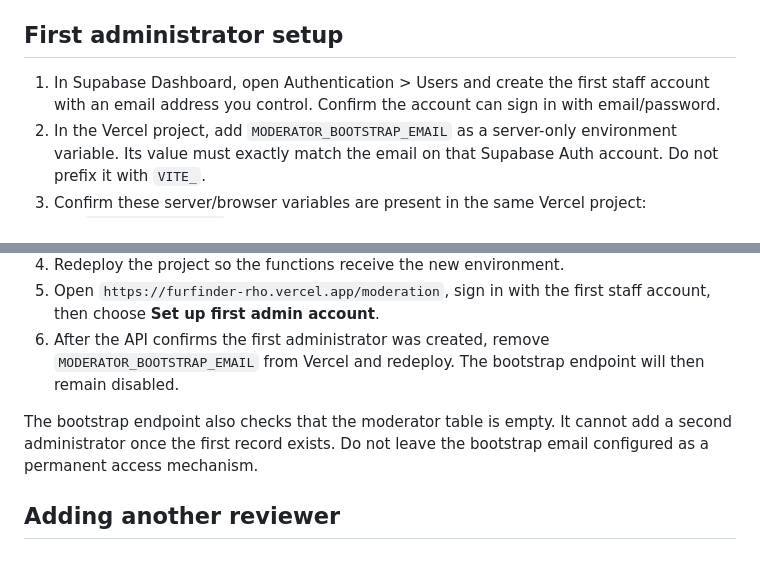
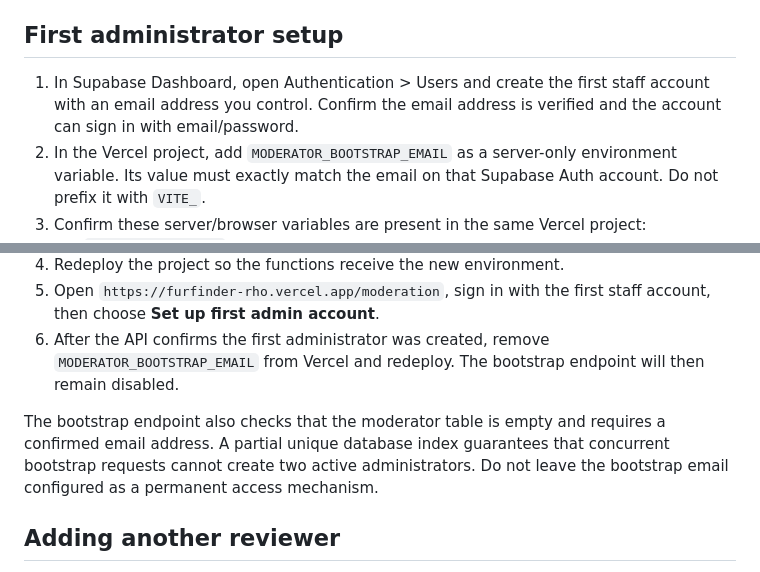
Before and after one commit to Hanzet22/FurFinder, a Markdown page: docs/moderation.md, 2 parts joined by grey strips. Rendered like a GitHub page.

Commit message:
docs(moderation): document confirmed-email and single-admin bootstrap

```diff
--- a/docs/moderation.md
+++ b/docs/moderation.md
@@ -15,7 +15,7 @@ The browser never receives the Supabase secret key and has no direct SELECT/INSE
 
 ## First administrator setup
 
-1. In Supabase Dashboard, open Authentication > Users and create the first staff account with an email address you control. Confirm the account can sign in with email/password.
+1. In Supabase Dashboard, open Authentication > Users and create the first staff account with an email address you control. Confirm the email address is verified and the account can sign in with email/password.
 2. In the Vercel project, add `MODERATOR_BOOTSTRAP_EMAIL` as a server-only environment variable. Its value must exactly match the email on that Supabase Auth account. Do not prefix it with `VITE_`.
 3. Confirm these server/browser variables are present in the same Vercel project:
    - `VITE_SUPABASE_URL`
@@ -26,7 +26,7 @@ The browser never receives the Supabase secret key and has no direct SELECT/INSE
 5. Open `https://furfinder-rho.vercel.app/moderation`, sign in with the first staff account, then choose **Set up first admin account**.
 6. After the API confirms the first administrator was created, remove `MODERATOR_BOOTSTRAP_EMAIL` from Vercel and redeploy. The bootstrap endpoint will then remain disabled.
 
-The bootstrap endpoint also checks that the moderator table is empty. It cannot add a second administrator once the first record exists. Do not leave the bootstrap email configured as a permanent access mechanism.
+The bootstrap endpoint also checks that the moderator table is empty and requires a confirmed email address. A partial unique database index guarantees that concurrent bootstrap requests cannot create two active administrators. Do not leave the bootstrap email configured as a permanent access mechanism.
 
 ## Adding another reviewer
 
```
